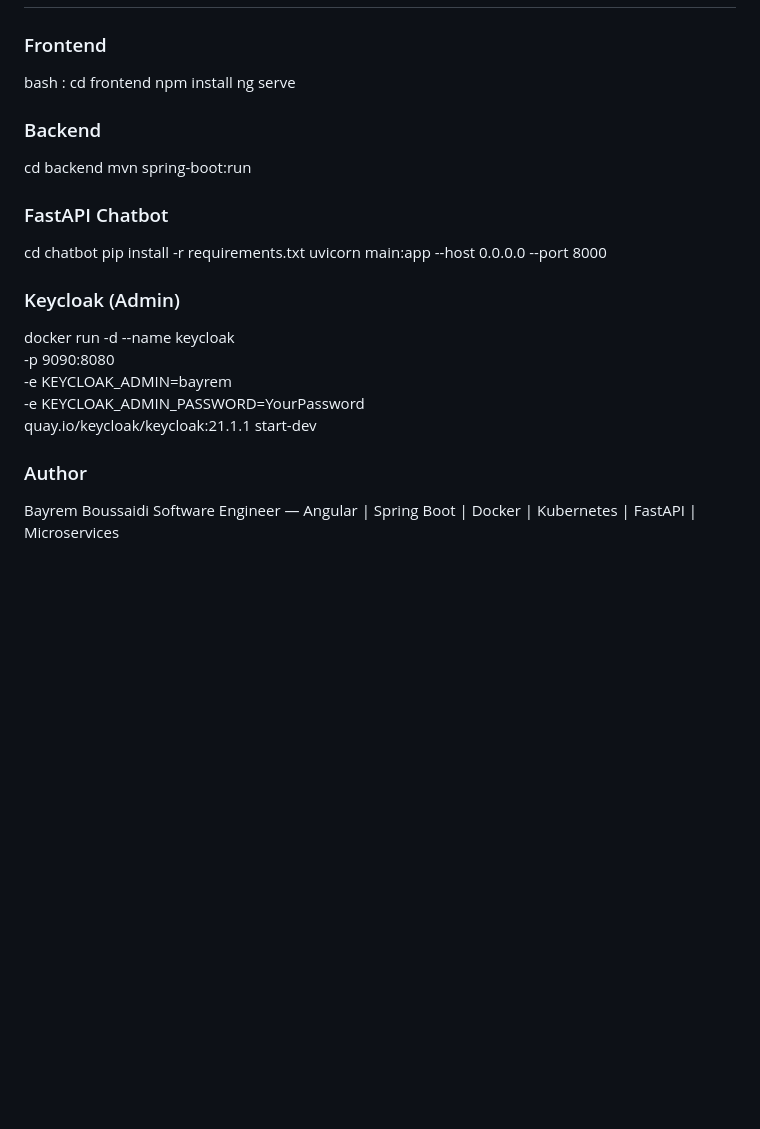
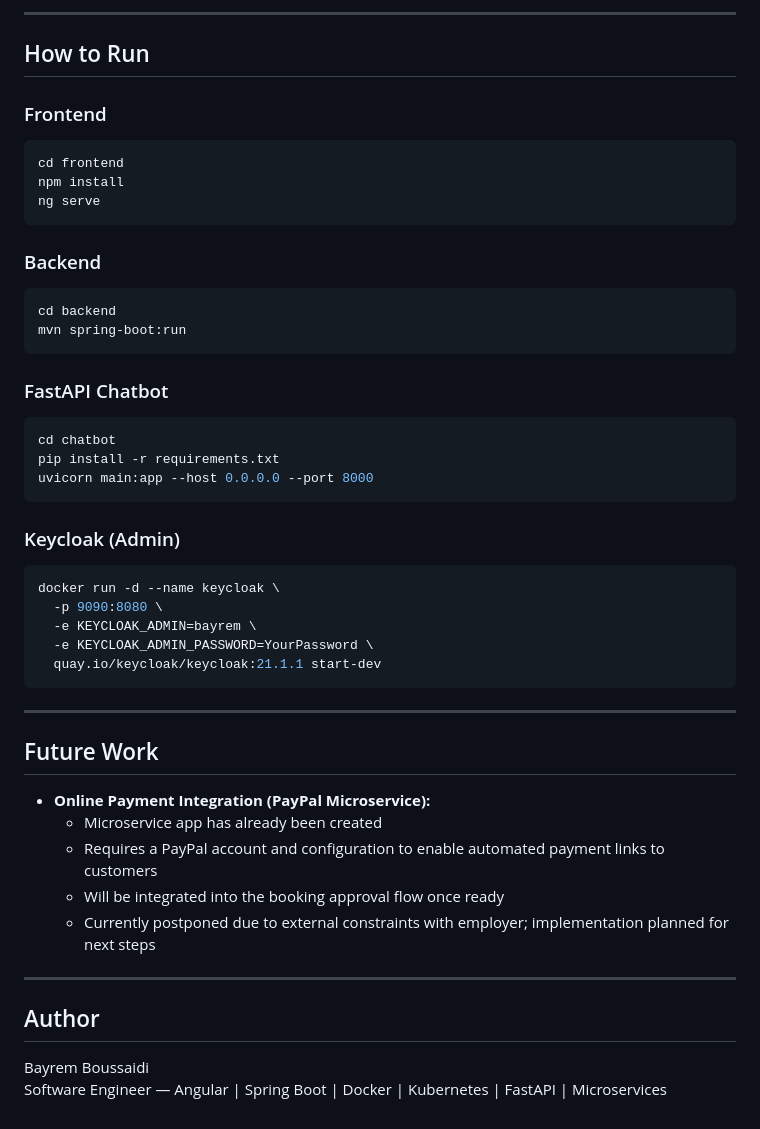
Before and after one commit to Bayremboussaidi/PFE-rent, a Markdown page: README.md, the part around one of its changes. Drawn GitHub-style; blank space fills up the shorter version.

````diff
--- a/README.md
+++ b/README.md
@@ -123,37 +139,49 @@ Multi-role platform supporting:
+---
+
+## How to Run
 
 ### Frontend
-bash :
+```bash
 cd frontend
 npm install
 ng serve
-
+```
 
 ### Backend
-
+```bash
 cd backend
 mvn spring-boot:run
-
+```
 
 ### FastAPI Chatbot
-
+```bash
 cd chatbot
 pip install -r requirements.txt
 uvicorn main:app --host 0.0.0.0 --port 8000
-
-
+```
 
 ### Keycloak (Admin)
-
+```bash
 docker run -d --name keycloak \
   -p 9090:8080 \
   -e KEYCLOAK_ADMIN=bayrem \
   -e KEYCLOAK_ADMIN_PASSWORD=YourPassword \
   quay.io/keycloak/keycloak:21.1.1 start-dev
+```
+
+---
+
+## Future Work
+- **Online Payment Integration (PayPal Microservice):**
+  - Microservice app has already been created
+  - Requires a PayPal account and configuration to enable automated payment links to customers
+  - Will be integrated into the booking approval flow once ready
+  - Currently postponed due to external constraints with employer; implementation planned for next steps
 
 
+---
 
+## Author
 
-### Author
-
-  Bayrem Boussaidi
+Bayrem Boussaidi
 Software Engineer — Angular | Spring Boot | Docker | Kubernetes | FastAPI | Microservices
````
Also changed, not shown: other parts of README.md (+62 -46 lines).
